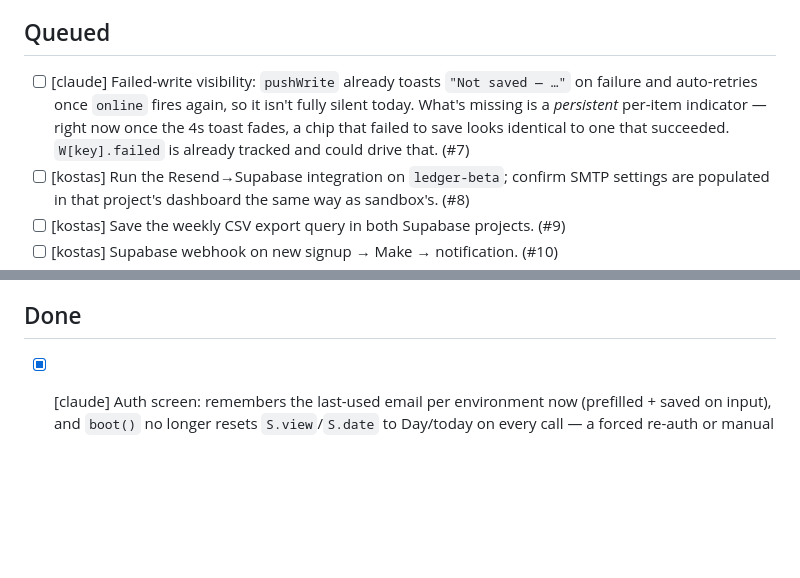
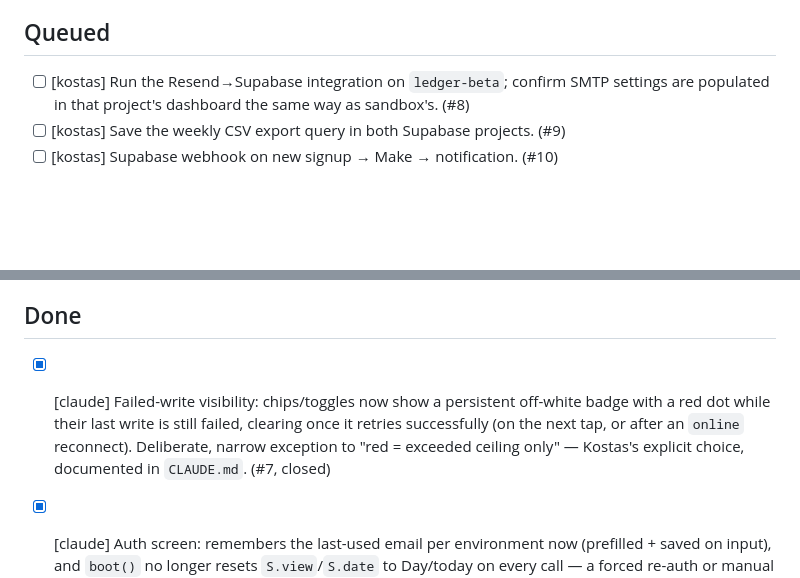
Before and after one commit to CostGal/ledger, a Markdown page: TASKS.md, 2 parts joined by grey strips. Rendered like a GitHub page; blank space fills up the shorter version.

Commit message:
Tick #7 in TASKS.md
Co-Authored-By: Claude Sonnet 5 <noreply@anthropic.com>
Claude-Session: https://claude.ai/code/session_01F7hLYuNM9twcZSvSFtxc5j

```diff
--- a/TASKS.md
+++ b/TASKS.md
@@ -13,7 +13,6 @@ Newest at top. Tags: `[kostas]` (needs Kostas), `[claude]` (Claude can do it).
 
 ## Queued
 
-- [ ] [claude] Failed-write visibility: `pushWrite` already toasts `"Not saved — …"` on failure and auto-retries once `online` fires again, so it isn't fully silent today. What's missing is a *persistent* per-item indicator — right now once the 4s toast fades, a chip that failed to save looks identical to one that succeeded. `W[key].failed` is already tracked and could drive that. (#7)
 - [ ] [kostas] Run the Resend→Supabase integration on `ledger-beta`; confirm SMTP settings are populated in that project's dashboard the same way as sandbox's. (#8)
 - [ ] [kostas] Save the weekly CSV export query in both Supabase projects. (#9)
 - [ ] [kostas] Supabase webhook on new signup → Make → notification. (#10)
@@ -28,6 +27,7 @@ Newest at top. Tags: `[kostas]` (needs Kostas), `[claude]` (Claude can do it).
 
 ## Done
 
+- [x] [claude] Failed-write visibility: chips/toggles now show a persistent off-white badge with a red dot while their last write is still failed, clearing once it retries successfully (on the next tap, or after an `online` reconnect). Deliberate, narrow exception to "red = exceeded ceiling only" — Kostas's explicit choice, documented in `CLAUDE.md`. (#7, closed)
 - [x] [claude] Auth screen: remembers the last-used email per environment now (prefilled + saved on input), and `boot()` no longer resets `S.view`/`S.date` to Day/today on every call — a forced re-auth or manual sign-out/back-in keeps the user's place. (#6, closed)
 - [x] [claude] Password-reset PKCE edge case — checked (#5, closed not-planned) and confirmed it isn't real: Supabase's default recovery email uses `{{ .ConfirmationURL }}`, which resolves server-side and redirects back with the session in the hash fragment (what `recoveryFromHash()` already handles). PKCE requires the *client* to generate a code_challenge at request time; this app's `recover()` call never does that, so PKCE can't be in play here regardless of any dashboard setting. No code change needed.
 - [x] [claude] Mirrored every In progress / Queued item above as a GitHub issue in this repo (#3–#18) and noted the sync convention at the top of this file.
```
